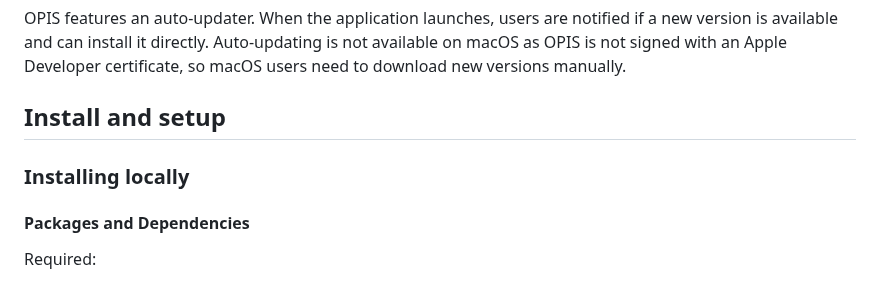
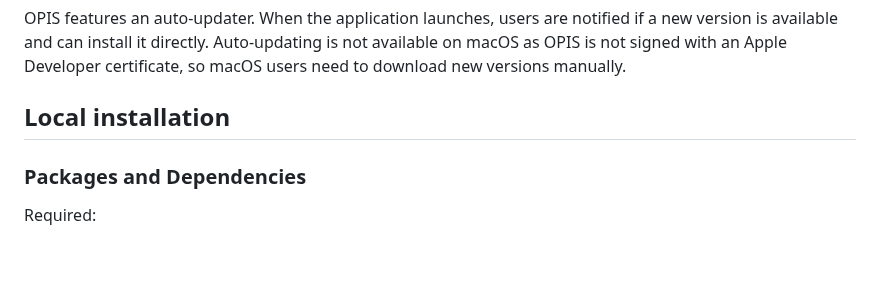
Before and after one commit to uoa-compsci399-s2-2026-anna/team-9-project, a Markdown page: README.md, the part around one of its changes. Rendered like a GitHub page; blank space fills up the shorter version.

Commit message:
Remove 'Installation and setup' section

```diff
--- a/README.md
+++ b/README.md
@@ -21,11 +21,9 @@ git push origin v2.1.3
 
 OPIS features an auto-updater. When the application launches, users are notified if a new version is available and can install it directly. Auto-updating is not available on macOS as OPIS is not signed with an Apple Developer certificate, so macOS users need to download new versions manually.
 
-## Install and setup
+## Local installation
 
-### Installing locally
-
-#### Packages and Dependencies
+### Packages and Dependencies
 
 Required:
 
```
Also changed, not shown: other parts of README.md (+3 -3 lines).
